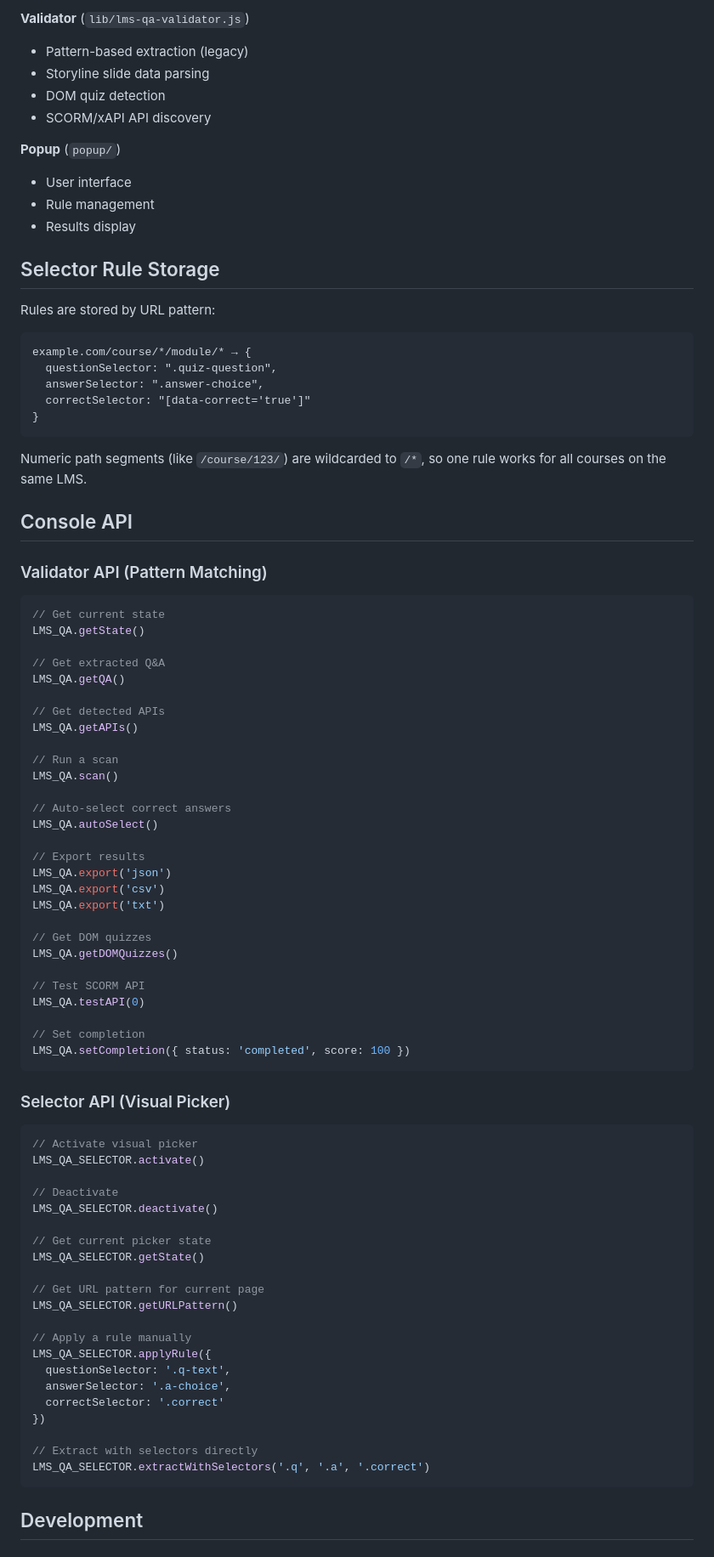
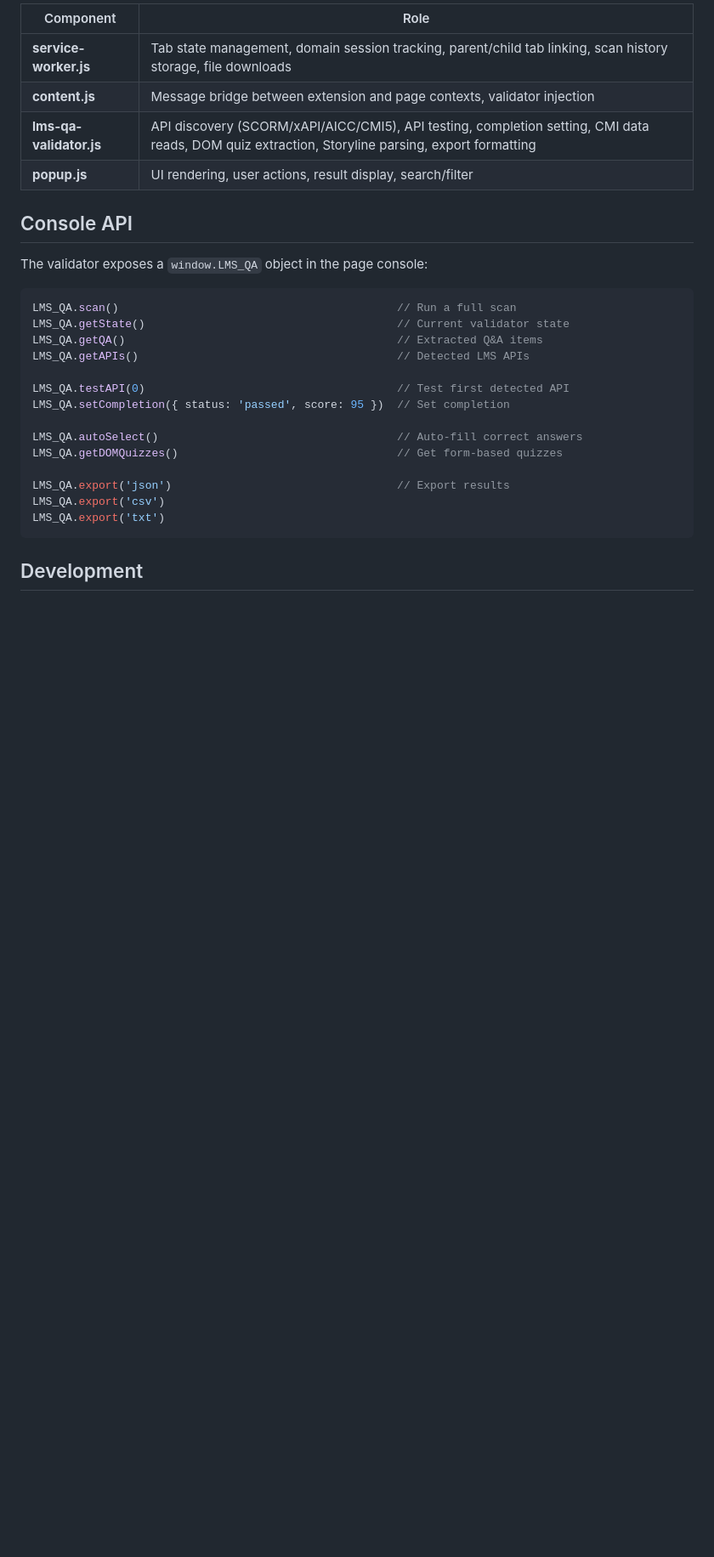
Before and after one commit to mwilco03/QA, a Markdown page: README.md, the part around one of its changes. Shown at 85% size. Drawn GitHub-style; blank space fills up the shorter version.

````diff
--- a/README.md
+++ b/README.md
@@ -119,85 +141,29 @@ lms-qa-extension/
-**Validator** (`lib/lms-qa-validator.js`)
-- Pattern-based extraction (legacy)
-- Storyline slide data parsing
-- DOM quiz detection
-- SCORM/xAPI API discovery
-
-**Popup** (`popup/`)
-- User interface
-- Rule management
-- Results display
-
-## Selector Rule Storage
-
-Rules are stored by URL pattern:
-
-```
-example.com/course/*/module/* → {
-  questionSelector: ".quiz-question",
-  answerSelector: ".answer-choice",
-  correctSelector: "[data-correct='true']"
-}
-```
-
-Numeric path segments (like `/course/123/`) are wildcarded to `/*`, so one rule works for all courses on the same LMS.
+| Component | Role |
+|-----------|------|
+| **service-worker.js** | Tab state management, domain session tracking, parent/child tab linking, scan history storage, file downloads |
+| **content.js** | Message bridge between extension and page contexts, validator injection |
+| **lms-qa-validator.js** | API discovery (SCORM/xAPI/AICC/CMI5), API testing, completion setting, CMI data reads, DOM quiz extraction, Storyline parsing, export formatting |
+| **popup.js** | UI rendering, user actions, result display, search/filter |
 
 ## Console API
 
-### Validator API (Pattern Matching)
+The validator exposes a `window.LMS_QA` object in the page console:
+
 ```javascript
-// Get current state
-LMS_QA.getState()
+LMS_QA.scan()                                          // Run a full scan
+LMS_QA.getState()                                      // Current validator state
+LMS_QA.getQA()                                         // Extracted Q&A items
+LMS_QA.getAPIs()                                       // Detected LMS APIs
 
-// Get extracted Q&A
-LMS_QA.getQA()
+LMS_QA.testAPI(0)                                      // Test first detected API
+LMS_QA.setCompletion({ status: 'passed', score: 95 })  // Set completion
 
-// Get detected APIs
-LMS_QA.getAPIs()
+LMS_QA.autoSelect()                                    // Auto-fill correct answers
+LMS_QA.getDOMQuizzes()                                 // Get form-based quizzes
 
-// Run a scan
-LMS_QA.scan()
-
-// Auto-select correct answers
-LMS_QA.autoSelect()
-
-// Export results
-LMS_QA.export('json')
+LMS_QA.export('json')                                  // Export results
 LMS_QA.export('csv')
 LMS_QA.export('txt')
-
-// Get DOM quizzes
-LMS_QA.getDOMQuizzes()
-
-// Test SCORM API
-LMS_QA.testAPI(0)
-
-// Set completion
-LMS_QA.setCompletion({ status: 'completed', score: 100 })
-```
-
-### Selector API (Visual Picker)
-```javascript
-// Activate visual picker
-LMS_QA_SELECTOR.activate()
-
-// Deactivate
-LMS_QA_SELECTOR.deactivate()
-
-// Get current picker state
-LMS_QA_SELECTOR.getState()
-
-// Get URL pattern for current page
-LMS_QA_SELECTOR.getURLPattern()
-
-// Apply a rule manually
-LMS_QA_SELECTOR.applyRule({
-  questionSelector: '.q-text',
-  answerSelector: '.a-choice',
-  correctSelector: '.correct'
-})
-
-// Extract with selectors directly
-LMS_QA_SELECTOR.extractWithSelectors('.q', '.a', '.correct')
 ```
 
 ## Development
````
Also changed, not shown: other parts of README.md (+149 -132 lines).
